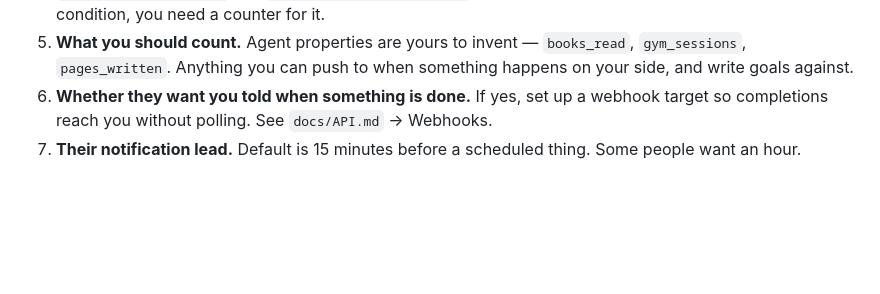
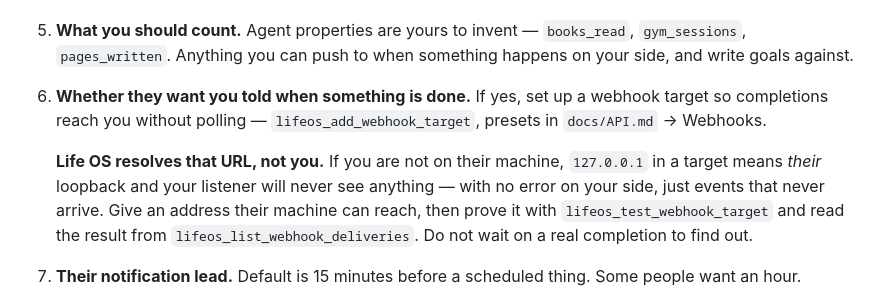
Before and after one commit to EntangledQuantum/Life_OS, a Markdown page: docs/AGENT_SETUP.md, the part around the change. Rendered like a GitHub page; blank space fills up the shorter version.

Commit message:
The webhook address warning was in a file remote agents are told to skip
AGENT_HOOKS.md carries the caveat that Life OS is what resolves a webhook URL,
so a loopback address written by an agent elsewhere gets delivered to the
user's machine and vanishes. But the guard added at the same time tells a
remote agent to skip that whole file — it cannot start a process on a computer
it is not on — which meant the one warning aimed squarely at remote agents was
sitting behind a door only local ones open.

It now also sits in the interview step where a webhook is actually set up, with
the two tools that turn a silent failure into a visible one.

Co-Authored-By: Claude Opus 5 <noreply@anthropic.com>

```diff
--- a/docs/AGENT_SETUP.md
+++ b/docs/AGENT_SETUP.md
@@ -246,8 +246,16 @@ Ask, in a conversation rather than a form:
    `books_read`, `gym_sessions`, `pages_written`. Anything you can push to when
    something happens on your side, and write goals against.
 6. **Whether they want you told when something is done.** If yes, set up a
-   webhook target so completions reach you without polling. See
-   `docs/API.md` → Webhooks.
+   webhook target so completions reach you without polling —
+   `lifeos_add_webhook_target`, presets in `docs/API.md` → Webhooks.
+
+   **Life OS resolves that URL, not you.** If you are not on their machine,
+   `127.0.0.1` in a target means *their* loopback and your listener will never
+   see anything — with no error on your side, just events that never arrive.
+   Give an address their machine can reach, then prove it with
+   `lifeos_test_webhook_target` and read the result from
+   `lifeos_list_webhook_deliveries`. Do not wait on a real completion to find
+   out.
 7. **Their notification lead.** Default is 15 minutes before a scheduled thing.
    Some people want an hour.
 8. **Where they are**, if you are not on their machine. Set `timezone` to an
```
